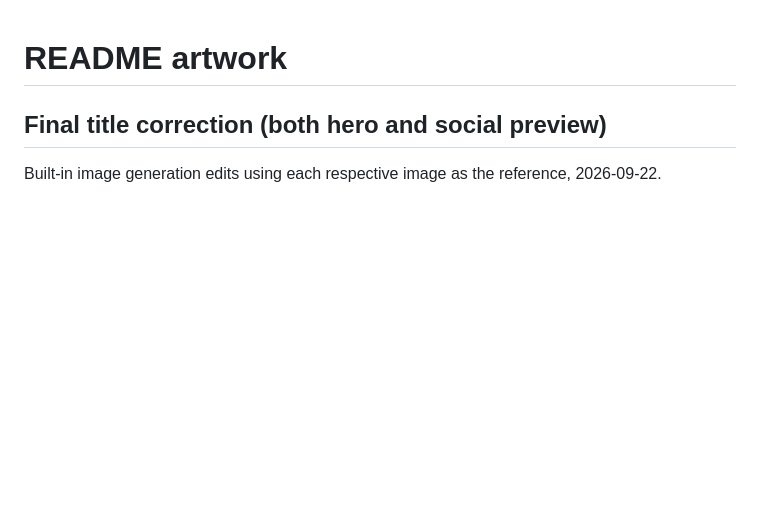
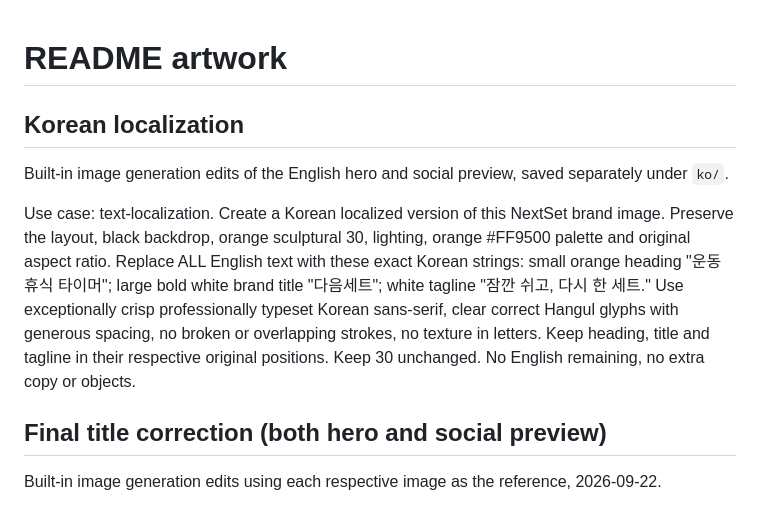
Before and after one commit to unib35/NextSet, a Markdown page: assets/readme/PROMPTS.md, the part around the change. Rendered like a GitHub page; blank space fills up the shorter version.

```diff
--- a/assets/readme/PROMPTS.md
+++ b/assets/readme/PROMPTS.md
@@ -1,4 +1,10 @@
 # README artwork
+
+## Korean localization
+
+Built-in image generation edits of the English hero and social preview, saved separately under `ko/`.
+
+Use case: text-localization. Create a Korean localized version of this NextSet brand image. Preserve the layout, black backdrop, orange sculptural 30, lighting, orange #FF9500 palette and original aspect ratio. Replace ALL English text with these exact Korean strings: small orange heading "운동 휴식 타이머"; large bold white brand title "다음세트"; white tagline "잠깐 쉬고, 다시 한 세트." Use exceptionally crisp professionally typeset Korean sans-serif, clear correct Hangul glyphs with generous spacing, no broken or overlapping strokes, no texture in letters. Keep heading, title and tagline in their respective original positions. Keep 30 unchanged. No English remaining, no extra copy or objects.
 
 ## Final title correction (both hero and social preview)
 
```
Also changed, not shown: README.ko.md (+6 -6 lines), assets/readme/README.md (+7 -0 lines), assets/readme/ko/rest.png (added), assets/readme/ko/setup.png (added), assets/readme/ko/summary.png (added), assets/readme/ko/watch.png (added), 2 other files.
